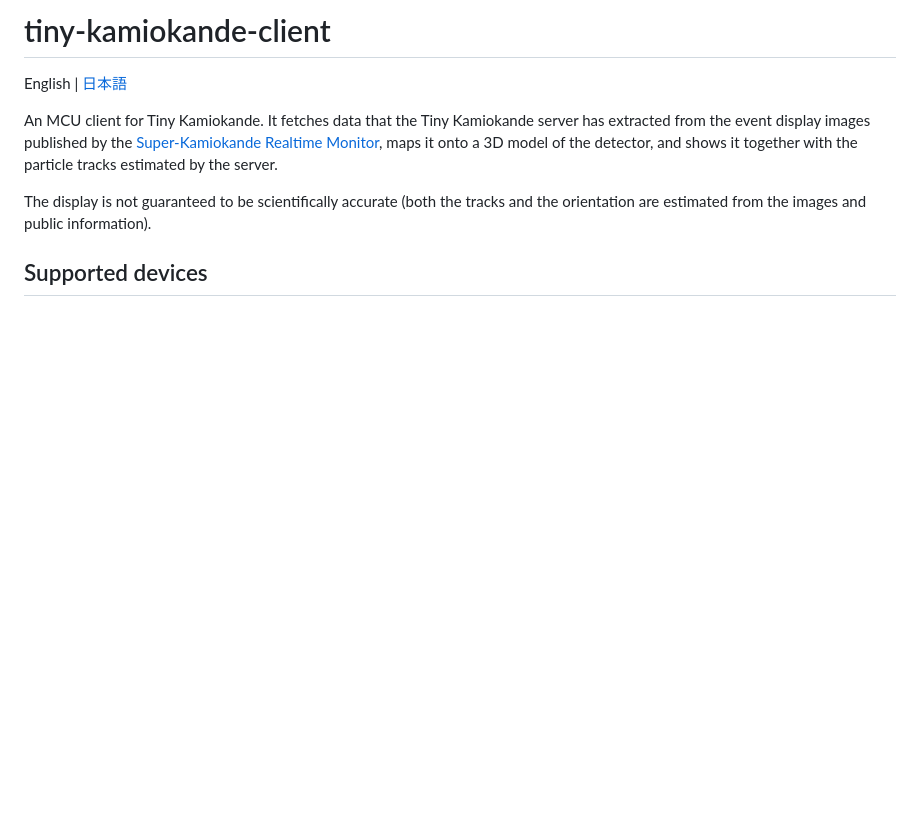
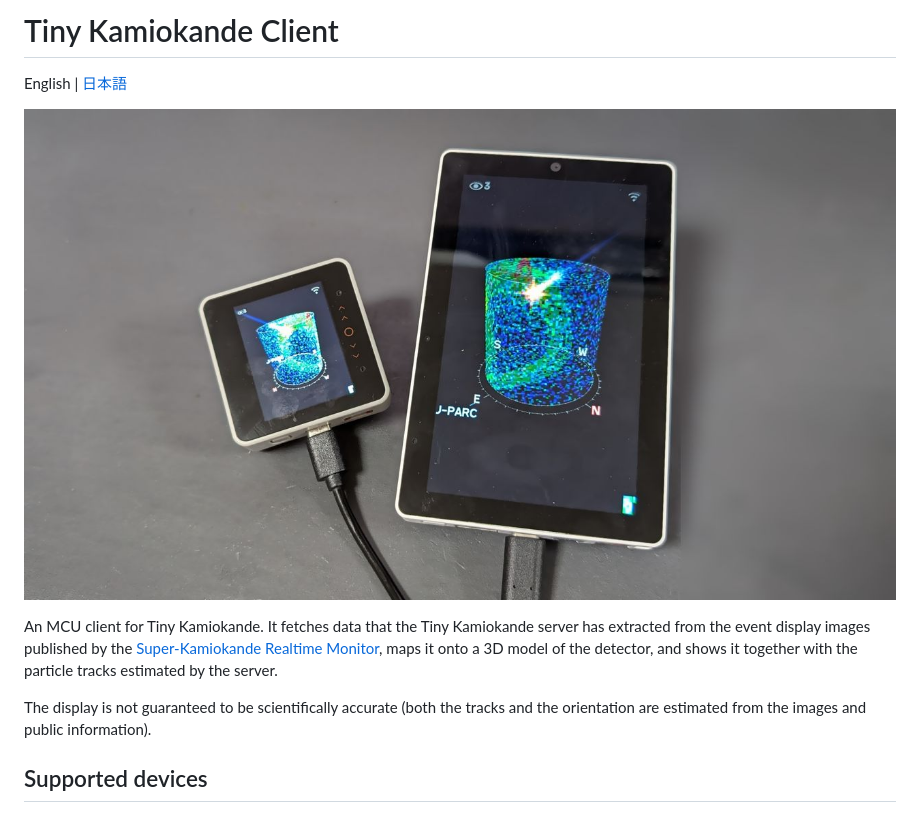
Before and after one commit to shapoco/tiny-kamiokande-client, a Markdown page: README.md, the part around the change. Rendered like a GitHub page; pictures changed too: image/cover.jpg (added); blank space fills up the shorter version.

```diff
--- a/README.md
+++ b/README.md
@@ -1,6 +1,8 @@
-# tiny-kamiokande-client
+# Tiny Kamiokande Client
 
 English | [日本語](README.ja.md)
+
+![](./image/cover.jpg)
 
 An MCU client for Tiny Kamiokande.
 It fetches data that the Tiny Kamiokande server has extracted from the event display images published by the
```
Also changed, not shown: README.ja.md (+3 -1 lines).
